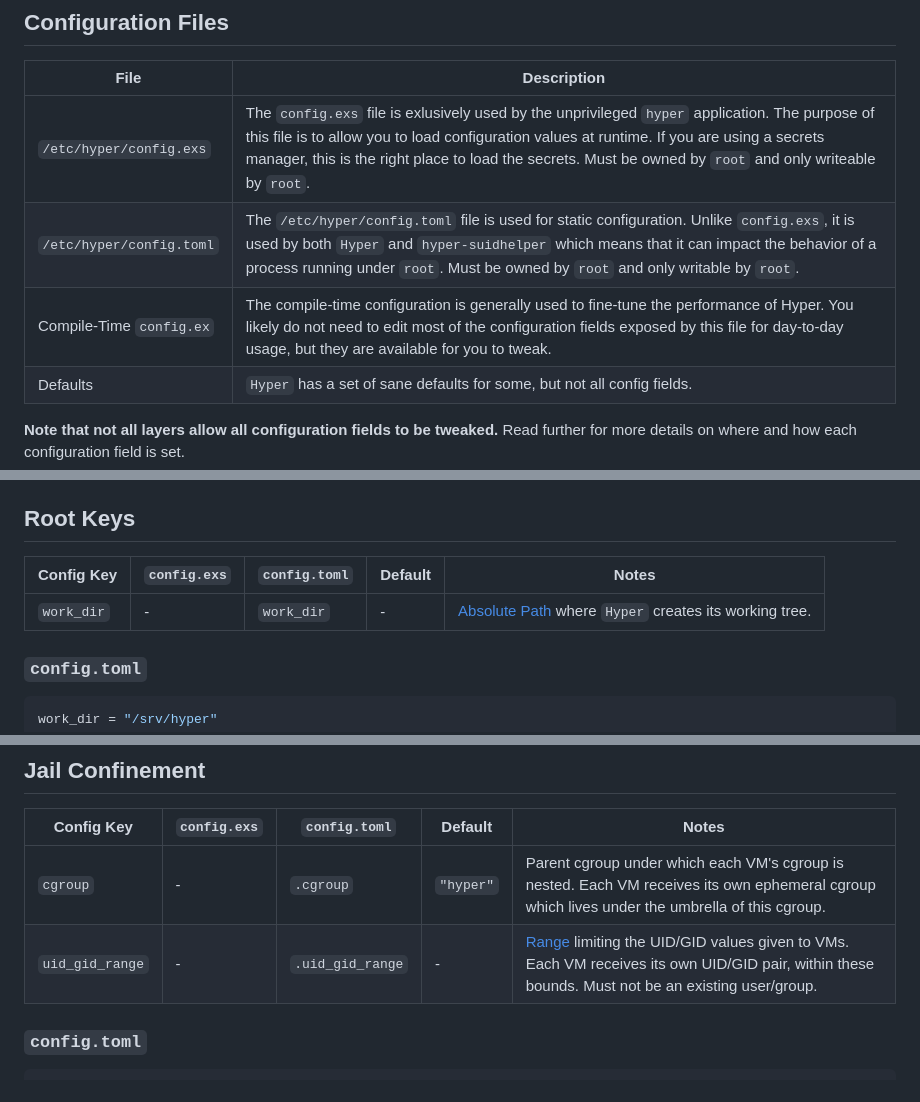
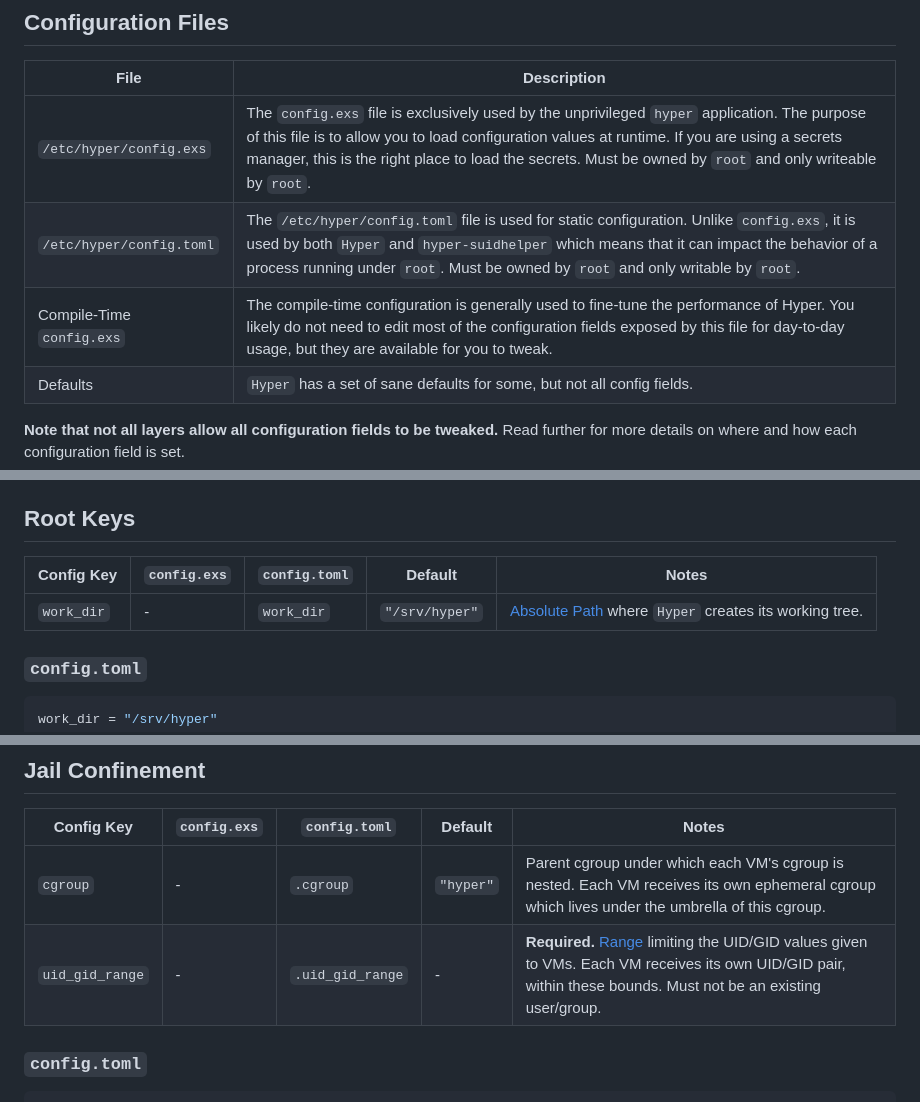
Before and after one commit to harmont-dev/hyper, a Markdown page: docs/cookbook/config.md, 3 parts joined by grey strips. GitHub-like rendering.

```diff
--- a/docs/cookbook/config.md
+++ b/docs/cookbook/config.md
@@ -6,9 +6,9 @@ Configuring `Hyper` is done through four layers, in priority:
 
 | File                     | Description |
 | ------------------------ | ----------- |
-| `/etc/hyper/config.exs`  | The `config.exs` file is exlusively used by the unprivileged `hyper` application. The purpose of this file is to allow you to load configuration values at runtime. If you are using a secrets manager, this is the right place to load the secrets. Must be owned by `root` and only writeable by `root`. |
+| `/etc/hyper/config.exs`  | The `config.exs` file is exclusively used by the unprivileged `hyper` application. The purpose of this file is to allow you to load configuration values at runtime. If you are using a secrets manager, this is the right place to load the secrets. Must be owned by `root` and only writeable by `root`. |
 | `/etc/hyper/config.toml` | The `/etc/hyper/config.toml` file is used for static configuration. Unlike `config.exs`, it is used by both `Hyper` and `hyper-suidhelper` which means that it can impact the behavior of a process running under `root`. Must be owned by `root` and only writable by `root`. |
-| Compile-Time `config.ex` | The compile-time configuration is generally used to fine-tune the performance of Hyper. You likely do not need to edit most of the configuration fields exposed by this file for day-to-day usage, but they are available for you to tweak. |
+| Compile-Time `config.exs` | The compile-time configuration is generally used to fine-tune the performance of Hyper. You likely do not need to edit most of the configuration fields exposed by this file for day-to-day usage, but they are available for you to tweak. |
 | Defaults                 | `Hyper` has a set of sane defaults for some, but not all config fields. |
 
 **Note that not all layers allow all configuration fields to be tweaked.** Read
@@ -28,9 +28,9 @@ Note the keys are abbreviated for better layout:
 
 ## Root Keys
 
-| Config Key | `config.exs` | `config.toml` | Default | Notes |
-| ---------- | ------------ | ------------- | ------- | ----- |
-| `work_dir` | -            | `work_dir`    | -       | [Absolute Path](#absolute-path) where `Hyper` creates its working tree. |
+| Config Key | `config.exs` | `config.toml` | Default        | Notes |
+| ---------- | ------------ | ------------- | -------------- | ----- |
+| `work_dir` | -            | `work_dir`    | `"/srv/hyper"` | [Absolute Path](#absolute-path) where `Hyper` creates its working tree. |
 
 <!-- tabs open -->
 ### `config.toml`
@@ -94,7 +94,7 @@ suidhelper = "/usr/local/bin/hyper-suidhelper"
 | Config Key      | `config.exs` | `config.toml`    | Default   | Notes |
 | --------------- | ------------ | ---------------- | --------- | ----- |
 | `cgroup`        | -            | `.cgroup`        | `"hyper"` | Parent cgroup under which each VM's cgroup is nested. Each VM receives its own ephemeral cgroup which lives under the umbrella of this cgroup. |
-| `uid_gid_range` | -            | `.uid_gid_range` | -         | [Range](#range) limiting the UID/GID values given to VMs. Each VM receives its own UID/GID pair, within these bounds. Must not be an existing user/group. |
+| `uid_gid_range` | -            | `.uid_gid_range` | -         | **Required.** [Range](#range) limiting the UID/GID values given to VMs. Each VM receives its own UID/GID pair, within these bounds. Must not be an existing user/group. |
 
 <!-- tabs open -->
 ### `config.toml`
```
Also changed, not shown: other parts of docs/cookbook/config.md (+27 -22 lines).
